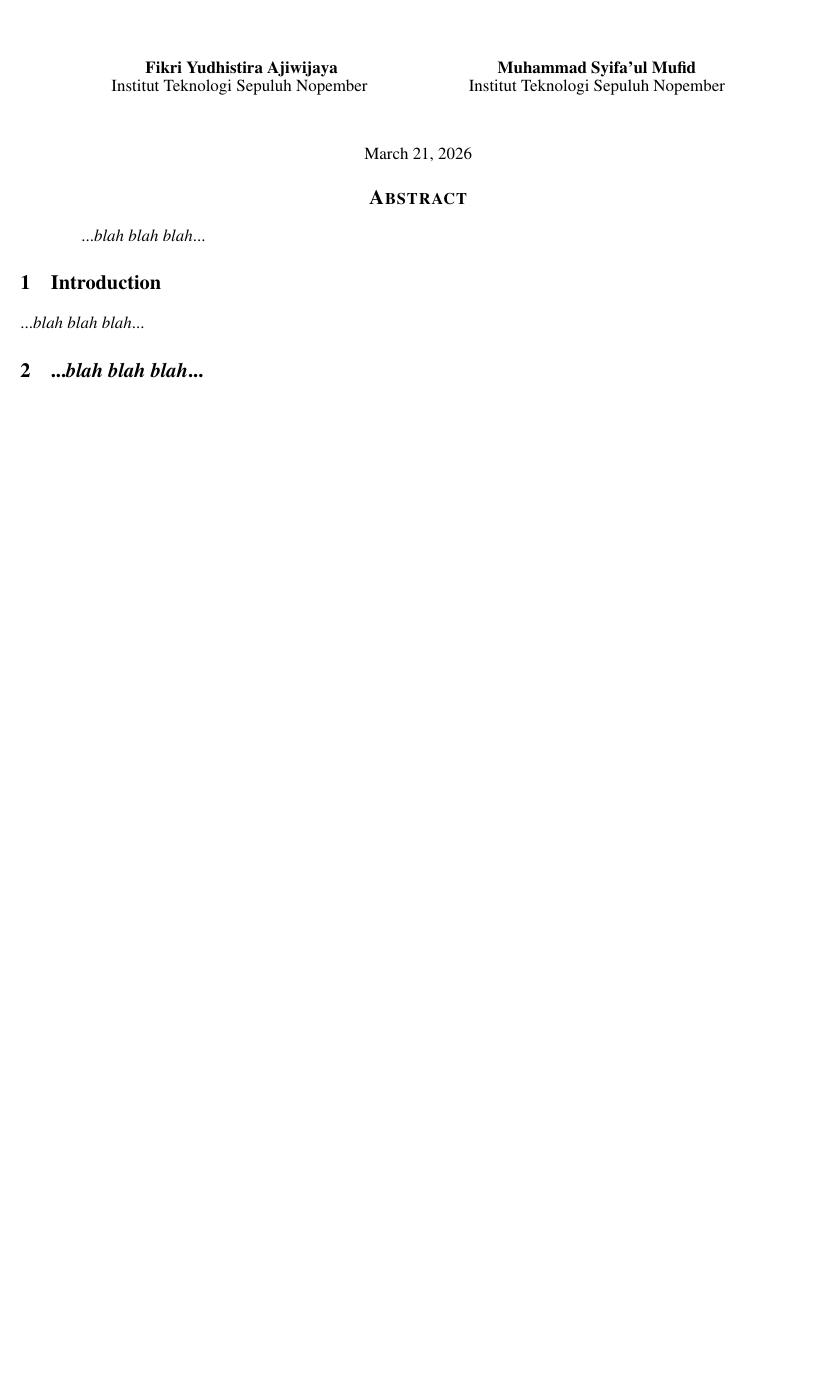
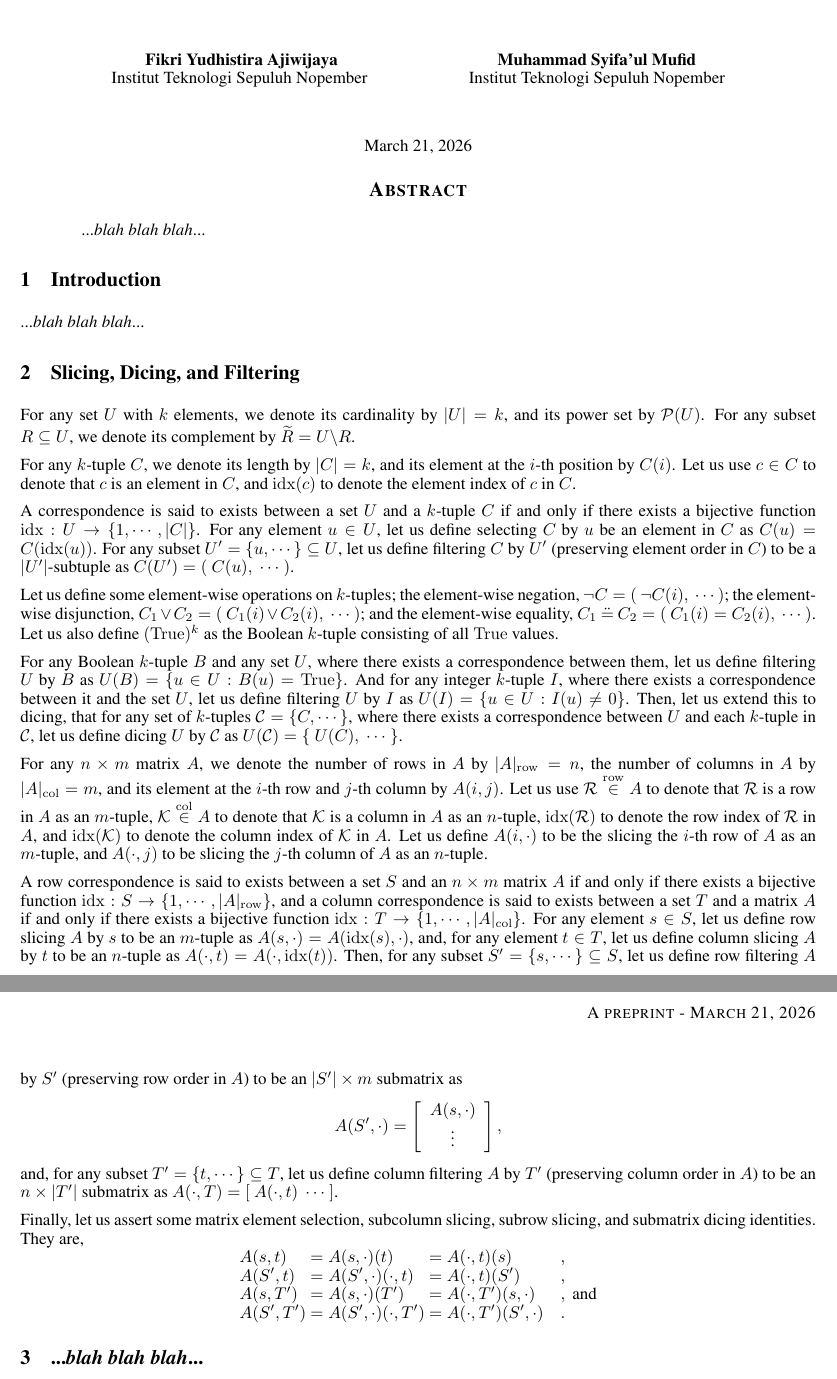
Before and after one commit to fikri-ajiwijaya/metric-dimension.tex, a LaTeX paper (src/narration.tex): part of the page before the commit and two parts of pages 1 and 2 of 2 after it, the two joined at a grey line, cut so that both start at the same text, the shorter picture padded with empty space. Compiled offline with pdfLaTeX.

Commit message:
Rework slicing dicing, and filtering narration

```diff
--- a/src/narration.tex
+++ b/src/narration.tex
@@ -29,6 +29,41 @@
 
 ...\textit{blah blah blah}...
 
+\section{Slicing, Dicing, and Filtering}
+
+For any set \(U\) with \(k\) elements, we denote its cardinality by \(|U| = k\), and its power set by \(\mathcal{P}(U)\). For any subset \(R \subseteq U\), we denote its complement by \(\widetilde{R} = U \backslash R\).
+
+For any \(k\)-tuple \(C\), we denote its length by \(|C| = k\), and its element at the \(i\)-th position by \(C(i)\). Let us use \(c \in C\) to denote that \(c\) is an element in \(C\), and \(\mathrm{idx}(c)\) to denote the element index of \(c\) in \(C\).
+
+A correspondence is said to exists between a set \(U\) and a \(k\)-tuple \(C\) if and only if there exists a bijective function \(\mathrm{idx} : U \to \{1, \cdots, |C|\}\). For any element \(u \in U\), let us define selecting \(C\) by \(u\) be an element in \(C\) as \(C(u) = C(\mathrm{idx}(u))\). For any subset \(U' = \{u, \cdots\} \subseteq U\), let us define filtering \(C\) by \(U'\) (preserving element order in \(C\)) to be a \(|U'|\)-subtuple as \(C(U') = (\ C(u),\ \cdots\ )\).
+
+Let us define some element-wise operations on \(k\)-tuples; the element-wise negation, \(\neg C = (\ \neg C(i),\ \cdots\ )\); the element-wise disjunction, \(C_1 \vee C_2 = (\ C_1(i) \vee C_2(i),\ \cdots\ )\); and the element-wise equality, \(C_1\ \ddot{=}\ C_2 = (\ C_1(i) = C_2(i),\ \cdots\ )\). Let us also define \((\mathrm{True})^k\) as the Boolean \(k\)-tuple consisting of all \(\mathrm{True}\) values.
+
+For any Boolean \(k\)-tuple \(B\) and any set \(U\), where there exists a correspondence between them, let us define filtering \(U\) by \(B\) as \(U(B) = \{u \in U : B(u) = \mathrm{True}\}\). And for any integer \(k\)-tuple \(I\), where there exists a correspondence between it and the set \(U\), let us define filtering \(U\) by \(I\) as \(U(I) = \{u \in U : I(u) \neq 0\}\). Then, let us extend this to dicing, that for any set of \(k\)-tuples \(\mathcal{C} = \{C, \cdots\}\), where there exists a correspondence between \(U\) and each \(k\)-tuple in \(\mathcal{C}\), let us define dicing \(U\) by \(\mathcal{C}\) as \(U(\mathcal{C}) = \{\ U(C),\ \cdots\ \}\).
+
+For any \(n \times m\) matrix \(A\), we denote the number of rows in \(A\) by \(|A|_{\mathrm{row}} = n\), the number of columns in \(A\) by \(|A|_{\mathrm{col}} = m\), and its element at the \(i\)-th row and \(j\)-th column by \(A(i, j)\). Let us use \(\mathcal{R} \overset{\mathrm{row}}{\in} A\) to denote that \(\mathcal{R}\) is a row in \(A\) as an \(m\)-tuple, \(\mathcal{K} \overset{\mathrm{col}}{\in} A\) to denote that \(\mathcal{K}\) is a column in \(A\) as an \(n\)-tuple, \(\mathrm{idx}(\mathcal{R})\) to denote the row index of \(\mathcal{R}\) in \(A\), and \(\mathrm{idx}(\mathcal{K})\) to denote the column index of \(\mathcal{K}\) in \(A\). Let us define \(A(i, \cdot)\) to be the slicing the \(i\)-th row of \(A\) as an \(m\)-tuple, and \(A(\cdot, j)\) to be slicing the \(j\)-th column of \(A\) as an \(n\)-tuple.
+
+A row correspondence is said to exists between a set \(S\) and an \(n \times m\) matrix \(A\) if and only if there exists a bijective function \(\mathrm{idx} : S \to \{1, \cdots, |A|_{\mathrm{row}}\}\), and a column correspondence is said to exists between a set \(T\) and a matrix \(A\) if and only if there exists a bijective function \(\mathrm{idx} : T \to \{1, \cdots, |A|_{\mathrm{col}}\}\). For any element \(s \in S\), let us define row slicing \(A\) by \(s\) to be an \(m\)-tuple as \(A(s, \cdot) = A(\mathrm{idx}(s), \cdot)\), and, for any element \(t \in T\), let us define column slicing \(A\) by \(t\) to be an \(n\)-tuple as \(A(\cdot, t) = A(\cdot, \mathrm{idx}(t))\). Then, for any subset \(S' = \{s, \cdots\} \subseteq S\), let us define row filtering \(A\) by \(S'\) (preserving row order in \(A\)) to be an \(|S'| \times m\) submatrix as
+\[
+	A(S', \cdot) = \left[
+	\begin{array}{c}
+		A(s, \cdot) \\
+		\vdots
+	\end{array}
+	\right] ,
+\]
+and, for any subset \(T' = \{t, \cdots\} \subseteq T\), let us define column filtering \(A\) by \(T'\) (preserving column order in \(A\)) to be an \(n \times |T'|\) submatrix as \(A(\cdot, T) = \left[\ A(\cdot, t)\ \cdots\ \right]\).
+
+Finally, let us assert some matrix element selection, subcolumn slicing, subrow slicing, and submatrix dicing identities. They are,
+\[
+\begin{array}{l@{\ }l@{\ }ll}
+	A(s, t) &= A(s, \cdot)(t) &= A(\cdot, t)(s) &, \\
+	A(S', t) &= A(S', \cdot)(\cdot, t) &= A(\cdot, t)(S') &, \\
+	A(s, T') &= A(s, \cdot)(T') &= A(\cdot, T')(s, \cdot) &, \text{ and} \\
+	A(S', T') &= A(S', \cdot)(\cdot, T') &= A(\cdot, T')(S', \cdot) &.
+\end{array}
+\]
+
 \section{...\textit{blah blah blah}...}
 
 ...\textit{blah blah blah}...
```
Also changed, not shown: src/ground-truth.tex (+3 -2 lines).
